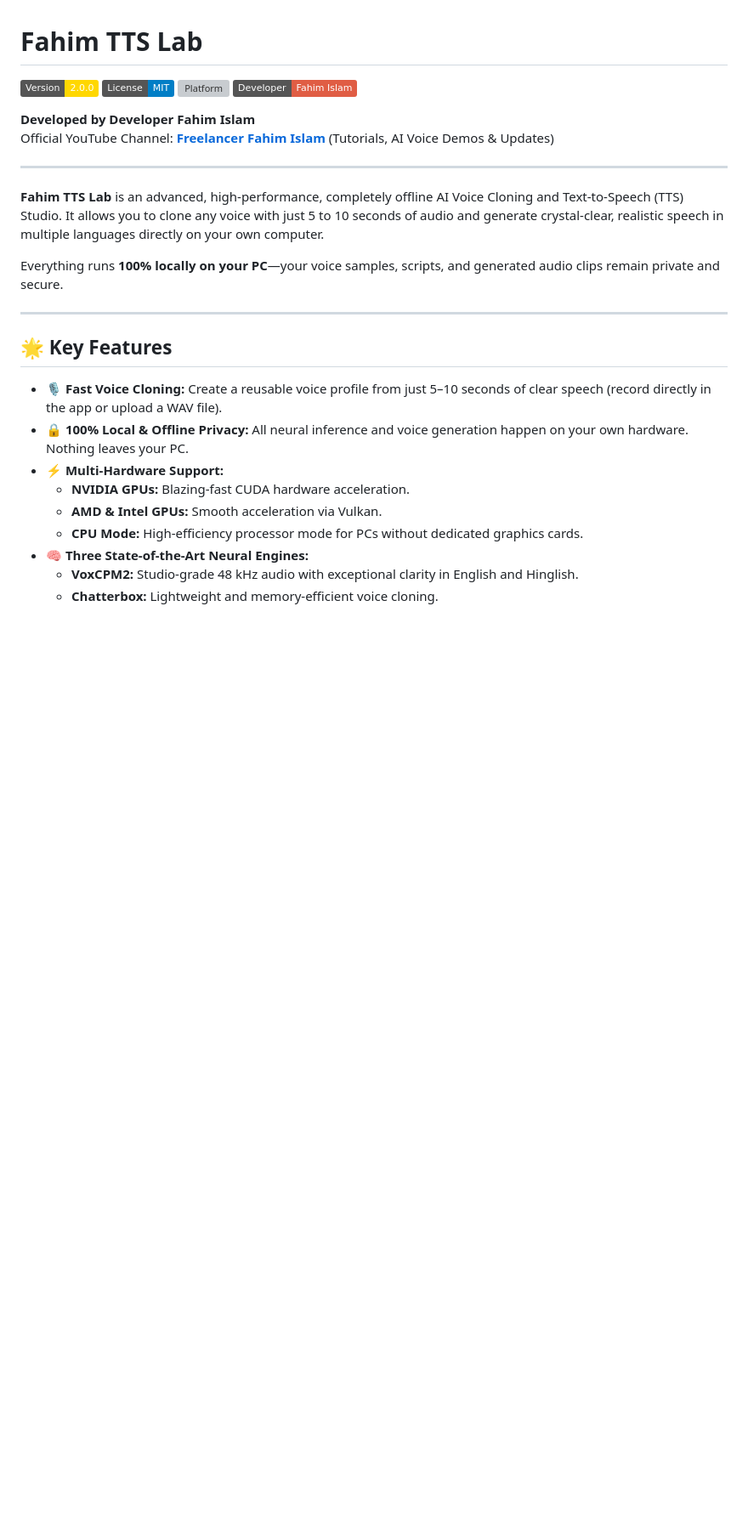
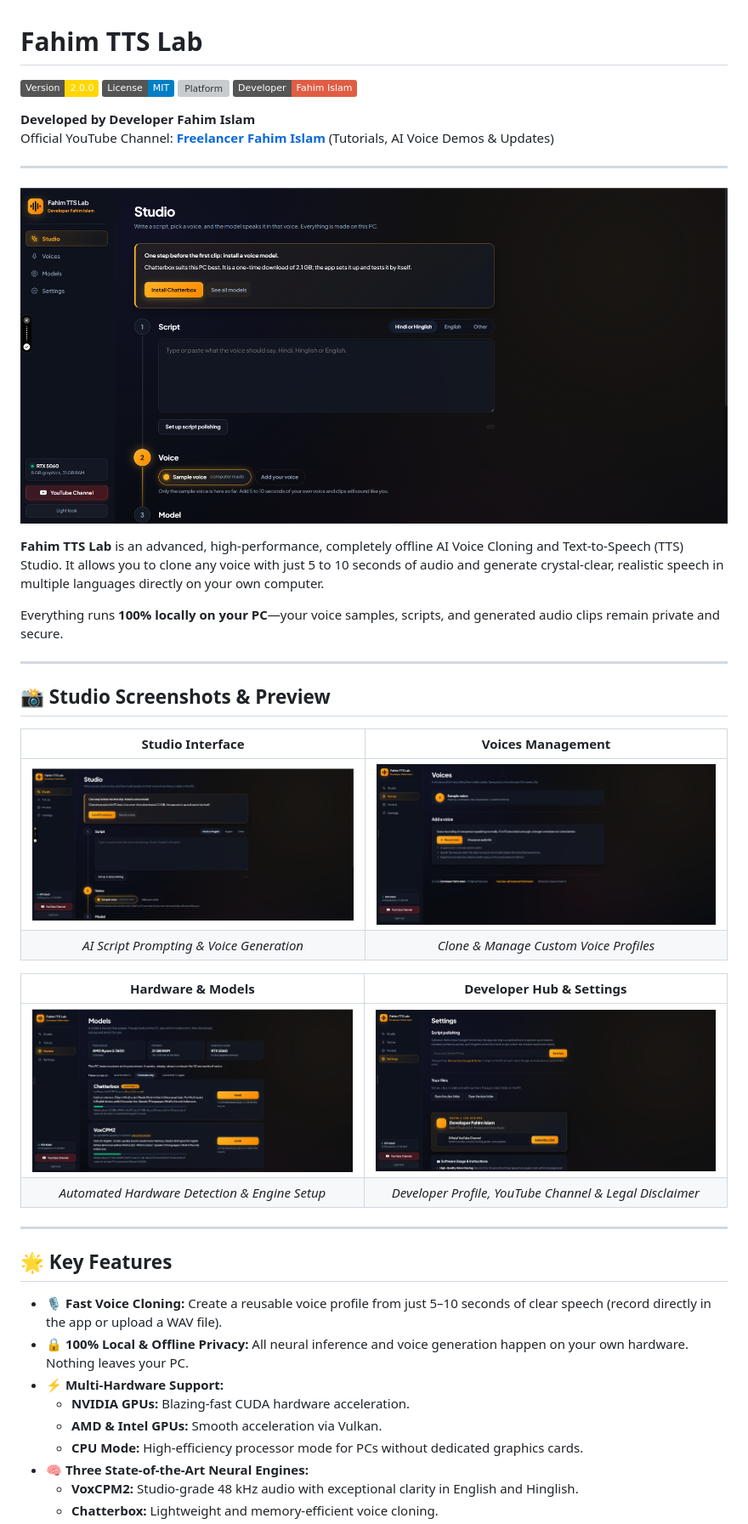
Before and after one commit to fahimislam7409-boop/FahimIslamTTSLab, a Markdown page: README.md, the part around one of its changes. Shown at 85% size. GitHub-like rendering; pictures changed too: docs/models.png (added), docs/settings.png (added), docs/studio.png (added); badges without logos; blank space fills up the shorter version; grey boxes are pictures that could not be loaded.

Commit message:
Add official Fahim TTS Lab screenshots and update README showcase

```diff
--- a/README.md
+++ b/README.md
@@ -10,9 +10,25 @@ Official YouTube Channel: [**Freelancer Fahim Islam**](https://www.youtube.com/@
 
 ---
 
+![Fahim TTS Lab Studio](docs/studio.png)
+
 **Fahim TTS Lab** is an advanced, high-performance, completely offline AI Voice Cloning and Text-to-Speech (TTS) Studio. It allows you to clone any voice with just 5 to 10 seconds of audio and generate crystal-clear, realistic speech in multiple languages directly on your own computer.
 
 Everything runs **100% locally on your PC**—your voice samples, scripts, and generated audio clips remain private and secure.
+
+---
+
+## 📸 Studio Screenshots & Preview
+
+| Studio Interface | Voices Management |
+|:---:|:---:|
+| ![Studio](docs/studio.png) | ![Voices](docs/voices.png) |
+| *AI Script Prompting & Voice Generation* | *Clone & Manage Custom Voice Profiles* |
+
+| Hardware & Models | Developer Hub & Settings |
+|:---:|:---:|
+| ![Models](docs/models.png) | ![Settings](docs/settings.png) |
+| *Automated Hardware Detection & Engine Setup* | *Developer Profile, YouTube Channel & Legal Disclaimer* |
 
 ---
 
```
Also changed, not shown: other parts of README.md (+5 -0 lines), 1 other file.
